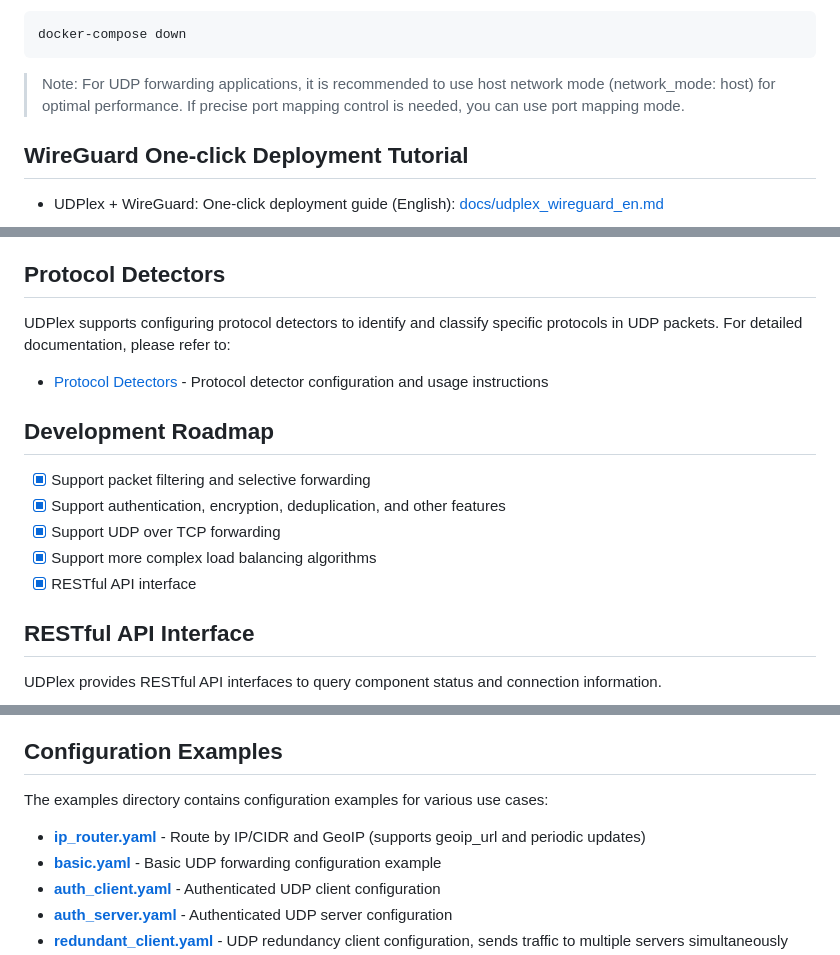
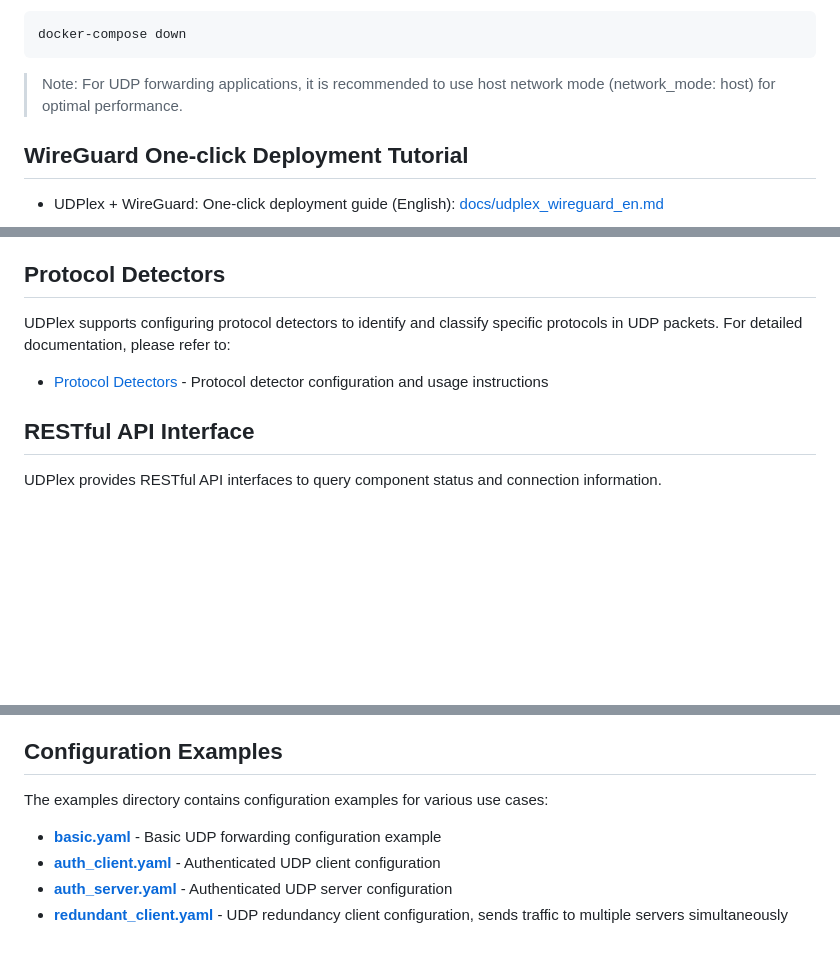
Before and after one commit to tao08141/UDPlex, a Markdown page: README.md, 3 parts joined by grey strips. Rendered like a GitHub page; blank space fills up the shorter version.

````diff
--- a/README.md
+++ b/README.md
@@ -77,7 +77,7 @@ docker-compose logs -f
 docker-compose down
 ```
 
-> Note: For UDP forwarding applications, it is recommended to use host network mode (network_mode: host) for optimal performance. If precise port mapping control is needed, you can use port mapping mode.
+> Note: For UDP forwarding applications, it is recommended to use host network mode (network_mode: host) for optimal performance.
 
 ## WireGuard One-click Deployment Tutorial
 
@@ -119,13 +119,6 @@ UDPlex supports configuring protocol detectors to identify and classify specific
 
 - [Protocol Detectors](docs/protocol_detector_en.md) - Protocol detector configuration and usage instructions
 
-## Development Roadmap
-- [X] Support packet filtering and selective forwarding
-- [X] Support authentication, encryption, deduplication, and other features
-- [X] Support UDP over TCP forwarding
-- [X] Support more complex load balancing algorithms
-- [X] RESTful API interface
-
 ## RESTful API Interface
 UDPlex provides RESTful API interfaces to query component status and connection information.
 
@@ -142,7 +135,6 @@ UDPlex provides RESTful API interfaces to query component status and connection
 ## Configuration Examples
 
 The examples directory contains configuration examples for various use cases:
-- [**ip_router.yaml**](examples/ip_router.yaml) - Route by IP/CIDR and GeoIP (supports geoip_url and periodic updates)
 - [**basic.yaml**](examples/basic.yaml) - Basic UDP forwarding configuration example
 - [**auth_client.yaml**](examples/auth_client.yaml) - Authenticated UDP client configuration
 - [**auth_server.yaml**](examples/auth_server.yaml) - Authenticated UDP server configuration
````
Also changed, not shown: other parts of README.md (+1 -0 lines), README_ZH.md (+2 -9 lines).
